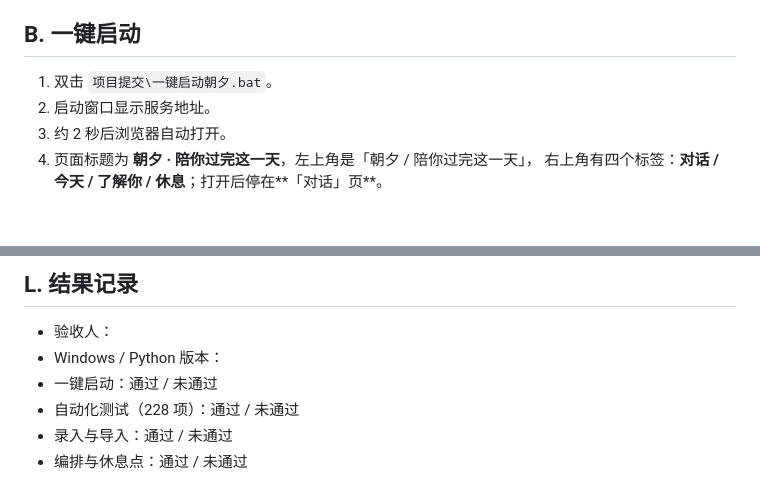
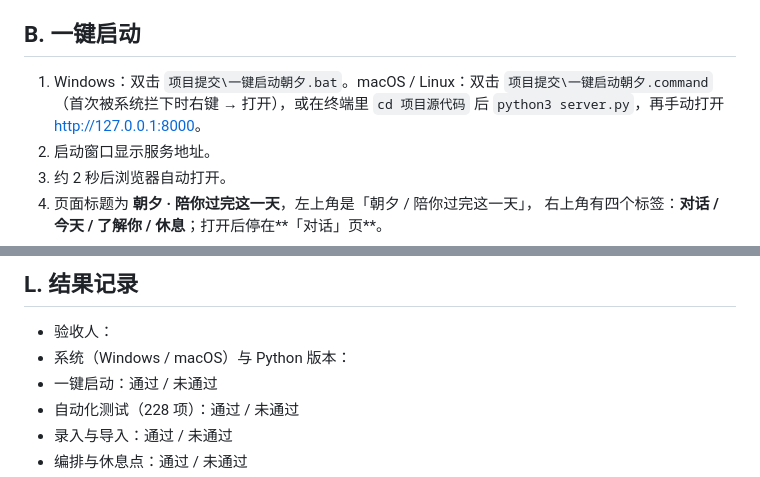
Before and after one commit to lhd23333/daylong, a Markdown page: ACCEPTANCE.md, 2 parts joined by grey strips. Drawn GitHub-style; blank space fills up the shorter version.

```diff
--- a/ACCEPTANCE.md
+++ b/ACCEPTANCE.md
@@ -12,7 +12,9 @@
 
 ## B. 一键启动
 
-1. 双击 `项目提交\一键启动朝夕.bat`。
+1. Windows：双击 `项目提交\一键启动朝夕.bat`。macOS / Linux：双击
+   `项目提交\一键启动朝夕.command`（首次被系统拦下时右键 → 打开），或在终端里
+   `cd 项目源代码` 后 `python3 server.py`，再手动打开 <http://127.0.0.1:8000>。
 2. 启动窗口显示服务地址。
 3. 约 2 秒后浏览器自动打开。
 4. 页面标题为 **朝夕 · 陪你过完这一天**，左上角是「朝夕 / 陪你过完这一天」，
@@ -271,7 +273,7 @@ curl.exe -X POST http://127.0.0.1:8000/api/day -H "Content-Type: application/jso
 ## L. 结果记录
 
 - 验收人：
-- Windows / Python 版本：
+- 系统（Windows / macOS）与 Python 版本：
 - 一键启动：通过 / 未通过
 - 自动化测试（228 项）：通过 / 未通过
 - 录入与导入：通过 / 未通过
```
Also changed, not shown: README.md (+13 -2 lines), static/assets/评审对齐与提交清单.md (+1 -0 lines).
